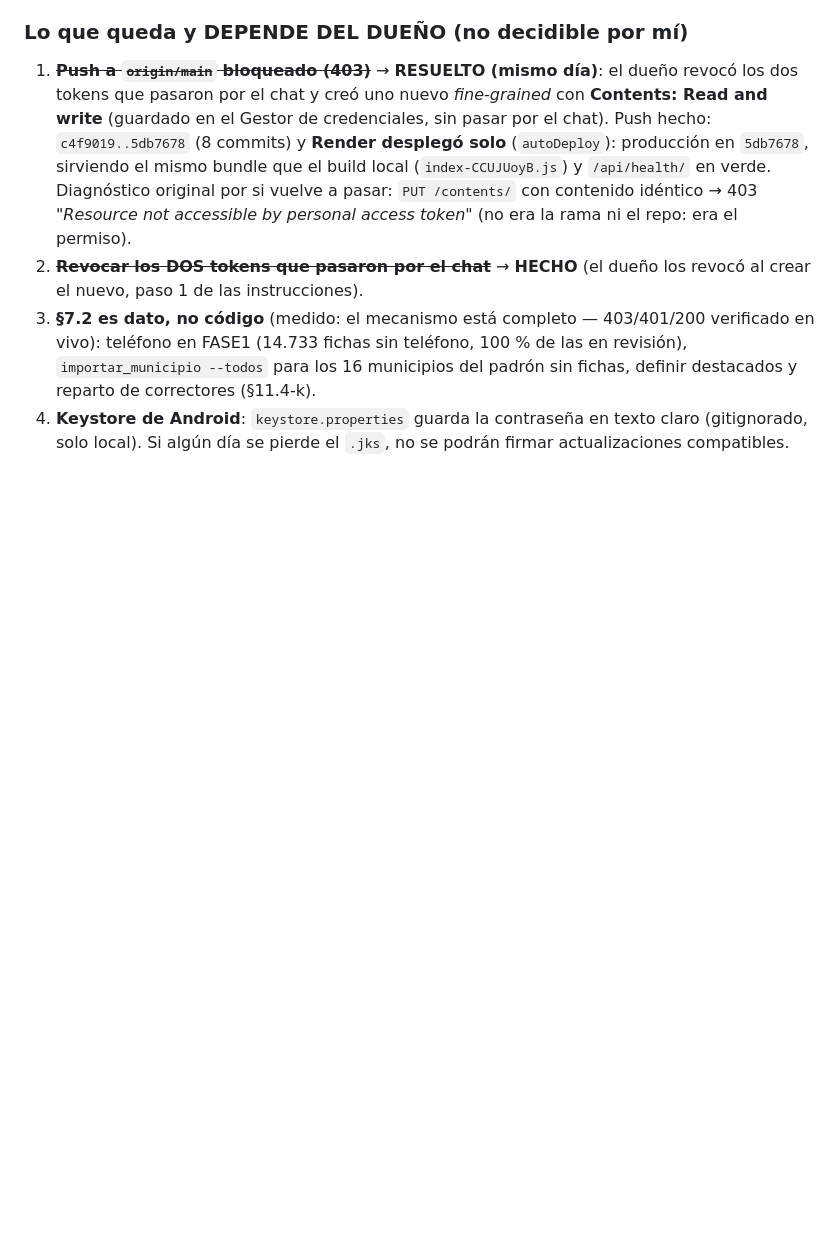
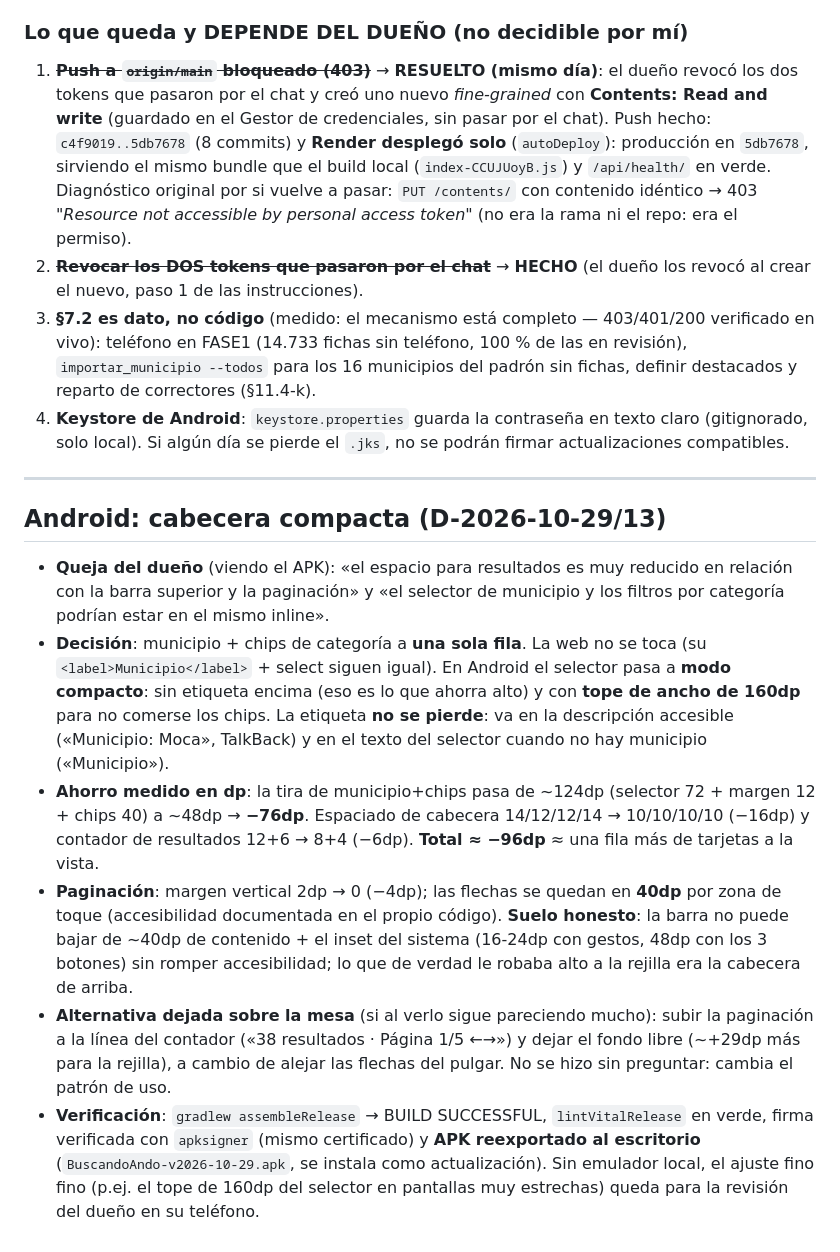
Before and after one commit to yanle4209/BuscandoAndo, a Markdown page: REGISTRO_DECISIONES.md, the part around the change. Drawn GitHub-style; blank space fills up the shorter version.

Commit message:
docs: registro D-13 - cabecera de Android compacta, municipio y chips en la misma fila
Ahorro en dp, suelo honesto de la paginacion (40dp de toque + inset del sistema) y la alternativa que queda sobre la mesa si al verlo sigue pareciendo mucho: subir la paginacion a la linea del contador.

```diff
--- a/REGISTRO_DECISIONES.md
+++ b/REGISTRO_DECISIONES.md
@@ -294,3 +294,42 @@
 4. **Keystore de Android**: `keystore.properties` guarda la contraseña
    en texto claro (gitignorado, solo local). Si algún día se pierde el
    `.jks`, no se podrán firmar actualizaciones compatibles.
+
+---
+
+## Android: cabecera compacta (D-2026-10-29/13)
+
+- **Queja del dueño** (viendo el APK): «el espacio para resultados es
+  muy reducido en relación con la barra superior y la paginación» y
+  «el selector de municipio y los filtros por categoría podrían estar
+  en el mismo inline».
+- **Decisión**: municipio + chips de categoría a **una sola fila**. La
+  web no se toca (su `<label>Municipio</label>` + select siguen igual).
+  En Android el selector pasa a **modo compacto**: sin etiqueta encima
+  (eso es lo que ahorra alto) y con **tope de ancho de 160dp** para no
+  comerse los chips. La etiqueta **no se pierde**: va en la descripción
+  accesible («Municipio: Moca», TalkBack) y en el texto del selector
+  cuando no hay municipio («Municipio»).
+- **Ahorro medido en dp**: la tira de municipio+chips pasa de ~124dp
+  (selector 72 + margen 12 + chips 40) a ~48dp → **−76dp**. Espaciado
+  de cabecera 14/12/12/14 → 10/10/10/10 (−16dp) y contador de
+  resultados 12+6 → 8+4 (−6dp). **Total ≈ −96dp** ≈ una fila más de
+  tarjetas a la vista.
+- **Paginación**: margen vertical 2dp → 0 (−4dp); las flechas se
+  quedan en **40dp** por zona de toque (accesibilidad documentada en el
+  propio código). **Suelo honesto**: la barra no puede bajar de ~40dp
+  de contenido + el inset del sistema (16-24dp con gestos, 48dp con
+  los 3 botones) sin romper accesibilidad; lo que de verdad le robaba
+  alto a la rejilla era la cabecera de arriba.
+- **Alternativa dejada sobre la mesa** (si al verlo sigue pareciendo
+  mucho): subir la paginación a la línea del contador («38 resultados ·
+  Página 1/5 ←→») y dejar el fondo libre (~+29dp más para la rejilla),
+  a cambio de alejar las flechas del pulgar. No se hizo sin preguntar:
+  cambia el patrón de uso.
+- **Verificación**: `gradlew assembleRelease` → BUILD SUCCESSFUL,
+  `lintVitalRelease` en verde, firma verificada con `apksigner`
+  (mismo certificado) y **APK reexportado al escritorio**
+  (`BuscandoAndo-v2026-10-29.apk`, se instala como actualización).
+  Sin emulador local, el ajuste fino fino (p.ej. el tope de 160dp del
+  selector en pantallas muy estrechas) queda para la revisión del
+  dueño en su teléfono.
```
